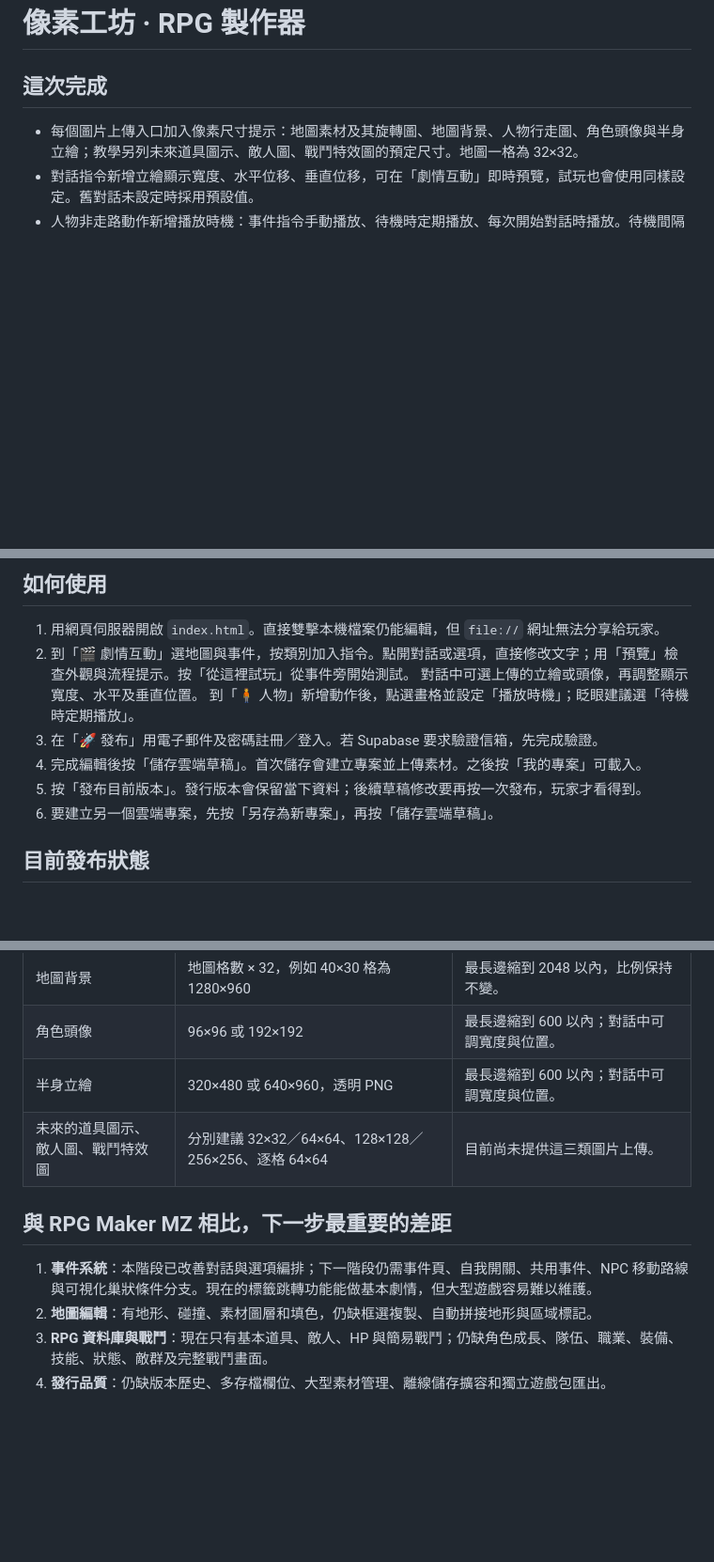
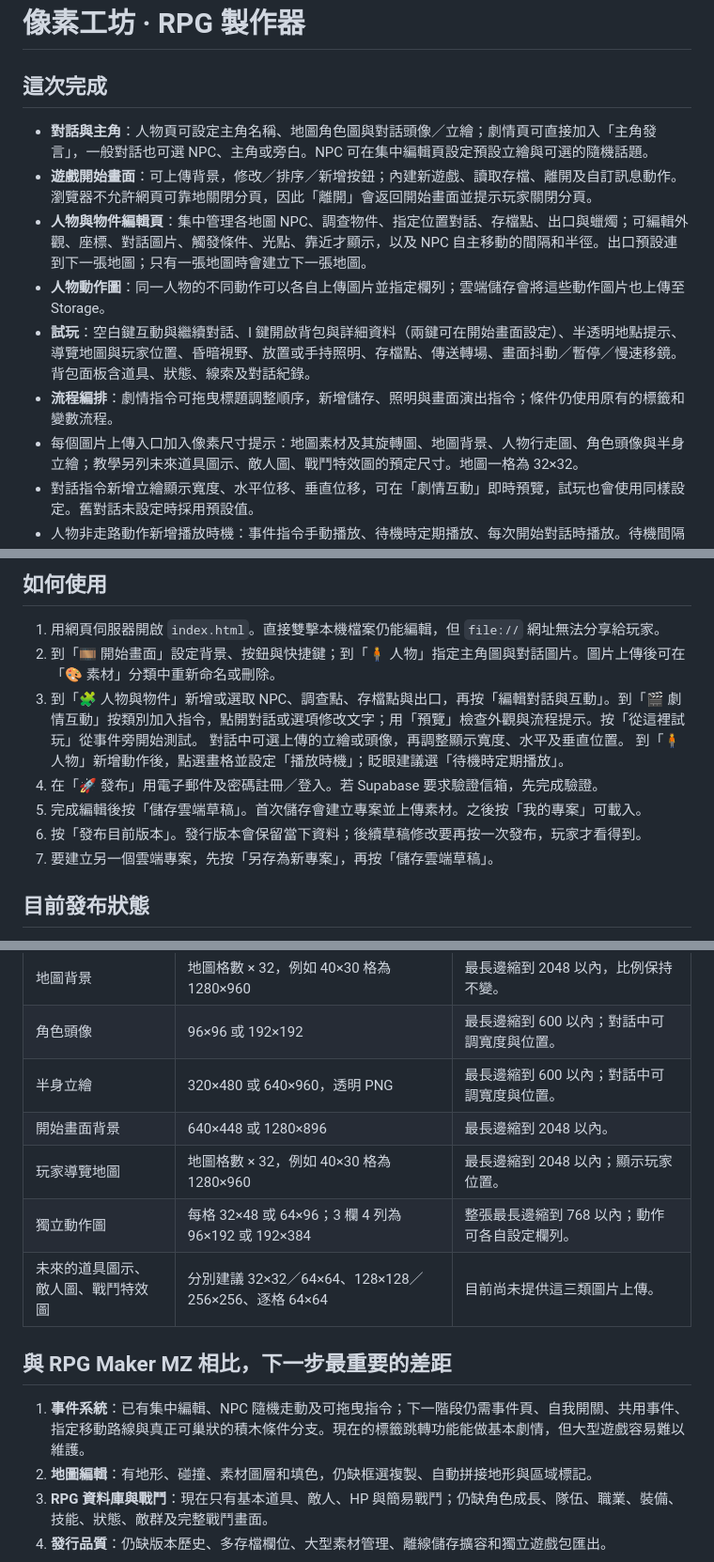
Before and after one commit to wrkonedy/wrk_one_dy, a Markdown page: rpg-maker/README.md, 3 parts joined by grey strips. Shown at 94% size. Drawn GitHub-style; blank space fills up the shorter version.

Commit message:
Document new RPG editor workflows and remaining gaps

```diff
--- a/rpg-maker/README.md
+++ b/rpg-maker/README.md
@@ -2,6 +2,12 @@
 
 ## 這次完成
 
+- **對話與主角**：人物頁可設定主角名稱、地圖角色圖與對話頭像／立繪；劇情頁可直接加入「主角發言」，一般對話也可選 NPC、主角或旁白。NPC 可在集中編輯頁設定預設立繪與可選的隨機話題。
+- **遊戲開始畫面**：可上傳背景，修改／排序／新增按鈕；內建新遊戲、讀取存檔、離開及自訂訊息動作。瀏覽器不允許網頁可靠地關閉分頁，因此「離開」會返回開始畫面並提示玩家關閉分頁。
+- **人物與物件編輯頁**：集中管理各地圖 NPC、調查物件、指定位置對話、存檔點、出口與蠟燭；可編輯外觀、座標、對話圖片、觸發條件、光點、靠近才顯示，以及 NPC 自主移動的間隔和半徑。出口預設連到下一張地圖；只有一張地圖時會建立下一張地圖。
+- **人物動作圖**：同一人物的不同動作可以各自上傳圖片並指定欄列；雲端儲存會將這些動作圖片也上傳至 Storage。
+- **試玩**：空白鍵互動與繼續對話、I 鍵開啟背包與詳細資料（兩鍵可在開始畫面設定）、半透明地點提示、導覽地圖與玩家位置、昏暗視野、放置或手持照明、存檔點、傳送轉場、畫面抖動／暫停／慢速移鏡。背包面板含道具、狀態、線索及對話紀錄。
+- **流程編排**：劇情指令可拖曳標題調整順序，新增儲存、照明與畫面演出指令；條件仍使用原有的標籤和變數流程。
 - 每個圖片上傳入口加入像素尺寸提示：地圖素材及其旋轉圖、地圖背景、人物行走圖、角色頭像與半身立繪；教學另列未來道具圖示、敵人圖、戰鬥特效圖的預定尺寸。地圖一格為 32×32。
 - 對話指令新增立繪顯示寬度、水平位移、垂直位移，可在「劇情互動」即時預覽，試玩也會使用同樣設定。舊對話未設定時採用預設值。
 - 人物非走路動作新增播放時機：事件指令手動播放、待機時定期播放、每次開始對話時播放。待機間隔可設定；眨眼可選 3～5 秒。一次只允許同一類自動時機對應一個動作，避免重疊。
@@ -18,13 +24,14 @@
 ## 如何使用
 
 1. 用網頁伺服器開啟 `index.html`。直接雙擊本機檔案仍能編輯，但 `file://` 網址無法分享給玩家。
-2. 到「🎬 劇情互動」選地圖與事件，按類別加入指令。點開對話或選項，直接修改文字；用「預覽」檢查外觀與流程提示。按「從這裡試玩」從事件旁開始測試。
+2. 到「🎞 開始畫面」設定背景、按鈕與快捷鍵；到「🧍 人物」指定主角圖與對話圖片。圖片上傳後可在「🎨 素材」分類中重新命名或刪除。
+3. 到「🧩 人物與物件」新增或選取 NPC、調查點、存檔點與出口，再按「編輯對話與互動」。到「🎬 劇情互動」按類別加入指令，點開對話或選項修改文字；用「預覽」檢查外觀與流程提示。按「從這裡試玩」從事件旁開始測試。
    對話中可選上傳的立繪或頭像，再調整顯示寬度、水平及垂直位置。
    到「🧍 人物」新增動作後，點選畫格並設定「播放時機」；眨眼建議選「待機時定期播放」。
-3. 在「🚀 發布」用電子郵件及密碼註冊／登入。若 Supabase 要求驗證信箱，先完成驗證。
-4. 完成編輯後按「儲存雲端草稿」。首次儲存會建立專案並上傳素材。之後按「我的專案」可載入。
-5. 按「發布目前版本」。發行版本會保留當下資料；後續草稿修改要再按一次發布，玩家才看得到。
-6. 要建立另一個雲端專案，先按「另存為新專案」，再按「儲存雲端草稿」。
+4. 在「🚀 發布」用電子郵件及密碼註冊／登入。若 Supabase 要求驗證信箱，先完成驗證。
+5. 完成編輯後按「儲存雲端草稿」。首次儲存會建立專案並上傳素材。之後按「我的專案」可載入。
+6. 按「發布目前版本」。發行版本會保留當下資料；後續草稿修改要再按一次發布，玩家才看得到。
+7. 要建立另一個雲端專案，先按「另存為新專案」，再按「儲存雲端草稿」。
 
 ## 目前發布狀態
 
@@ -43,11 +50,14 @@ Supabase 後端已建立，原始碼已放在 GitHub 的獨立 `rpg-maker/` 資
 | 地圖背景 | 地圖格數 × 32，例如 40×30 格為 1280×960 | 最長邊縮到 2048 以內，比例保持不變。 |
 | 角色頭像 | 96×96 或 192×192 | 最長邊縮到 600 以內；對話中可調寬度與位置。 |
 | 半身立繪 | 320×480 或 640×960，透明 PNG | 最長邊縮到 600 以內；對話中可調寬度與位置。 |
+| 開始畫面背景 | 640×448 或 1280×896 | 最長邊縮到 2048 以內。 |
+| 玩家導覽地圖 | 地圖格數 × 32，例如 40×30 格為 1280×960 | 最長邊縮到 2048 以內；顯示玩家位置。 |
+| 獨立動作圖 | 每格 32×48 或 64×96；3 欄 4 列為 96×192 或 192×384 | 整張最長邊縮到 768 以內；動作可各自設定欄列。 |
 | 未來的道具圖示、敵人圖、戰鬥特效圖 | 分別建議 32×32／64×64、128×128／256×256、逐格 64×64 | 目前尚未提供這三類圖片上傳。 |
 
 ## 與 RPG Maker MZ 相比，下一步最重要的差距
 
-1. **事件系統**：本階段已改善對話與選項編排；下一階段仍需事件頁、自我開關、共用事件、NPC 移動路線與可視化巢狀條件分支。現在的標籤跳轉功能能做基本劇情，但大型遊戲容易難以維護。
+1. **事件系統**：已有集中編輯、NPC 隨機走動及可拖曳指令；下一階段仍需事件頁、自我開關、共用事件、指定移動路線與真正可巢狀的積木條件分支。現在的標籤跳轉功能能做基本劇情，但大型遊戲容易難以維護。
 2. **地圖編輯**：有地形、碰撞、素材圖層和填色，仍缺框選複製、自動拼接地形與區域標記。
 3. **RPG 資料庫與戰鬥**：現在只有基本道具、敵人、HP 與簡易戰鬥；仍缺角色成長、隊伍、職業、裝備、技能、狀態、敵群及完整戰鬥畫面。
 4. **發行品質**：仍缺版本歷史、多存檔欄位、大型素材管理、離線儲存擴容和獨立遊戲包匯出。
```
